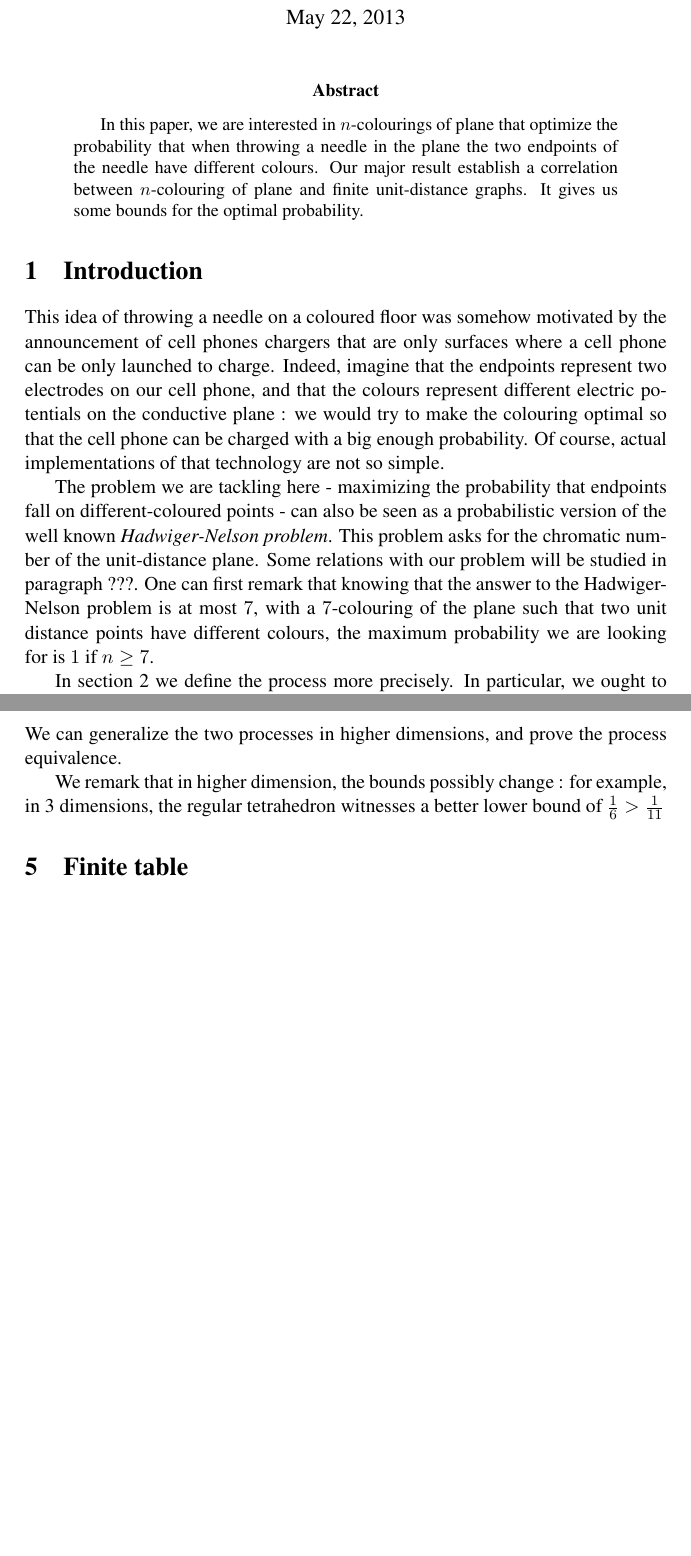
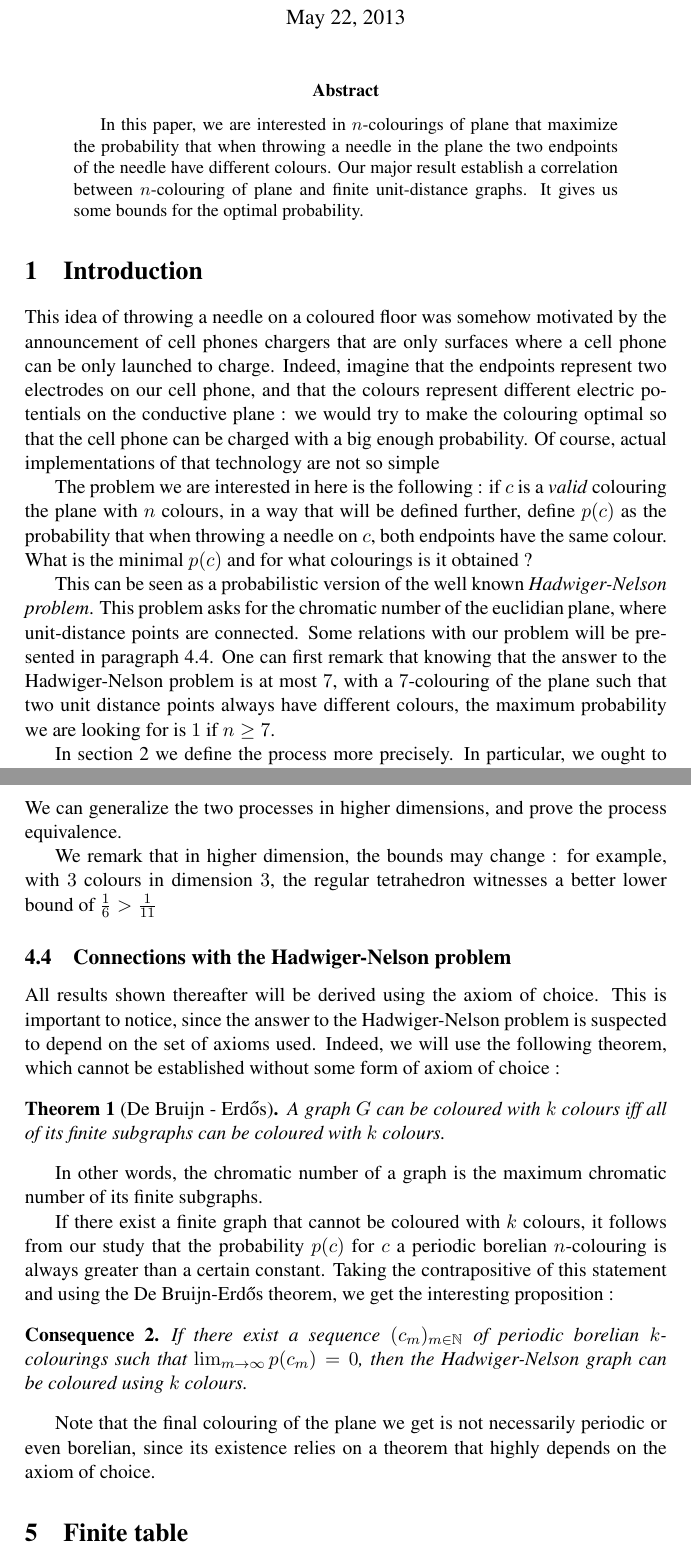
Before and after one commit to mheinric/Tiling, a LaTeX paper (Tiling.tex): two parts of pages 1 and 6 of 8, joined at a grey line, cut so that both start at the same text, the shorter picture padded with empty space. Compiled offline with pdfLaTeX.

Commit message:
la tourte au fromage

```diff
--- a/Tiling.tex
+++ b/Tiling.tex
@@ -13,7 +13,8 @@
 
 
 \newtheorem{lemma}{Lemma}
-\newtheorem{cons}{Consequences}
+\newtheorem{cons}{Consequence}
+\newtheorem{theo}{Theorem}
 
 \theoremstyle{definition}
 \newtheorem{definition}{Definition}
@@ -28,14 +29,35 @@
 \maketitle
 
 \begin{abstract}  In this paper, we are interested in $n$-colourings of plane
-that optimize the probability that when throwing a needle in the plane the two endpoints of the
-needle have different colours. Our major result establish a correlation between
-$n$-colouring of plane and finite unit-distance graphs. It gives us
-some bounds for the optimal probability.\end{abstract}
+that maximize the probability that when throwing a needle in the plane the two
+endpoints of the needle have different colours. Our major result establish a
+correlation between $n$-colouring of plane and finite unit-distance graphs.
+It gives us some bounds for the optimal probability.\end{abstract}
 
 \section{Introduction}
-This idea of throwing a needle on a coloured floor was somehow motivated by the announcement of cell phones chargers that are only surfaces where a cell phone can be only launched to charge. Indeed, imagine that the endpoints represent two electrodes on our cell phone, and that the colours represent different electric potentials on the conductive plane : we would try to make the colouring optimal so that the cell phone can be charged with a big enough probability. Of course, actual implementations of that technology are not so simple.
+This idea of throwing a needle on a coloured floor was somehow motivated by
+the announcement of cell phones chargers that are only surfaces where a cell
+phone can be only launched to charge. Indeed, imagine that the endpoints
+represent two electrodes on our cell phone, and that the colours represent
+different electric potentials on the conductive plane : we would try to make
+the colouring optimal so that the cell phone can be charged with a big enough
+probability. Of course, actual implementations of that technology are not so
+simple
 
-The problem we are tackling here - maximizing the probability that endpoints fall on different-coloured points - can also be seen as a probabilistic version of the well known \emph{Hadwiger-Nelson problem}. This problem asks for the chromatic number of the unit-distance plane. Some relations with our problem will be studied in paragraph ???. One can first remark that knowing that the answer to the Hadwiger-Nelson problem is at most $7$, with a $7$-colouring of the plane such that two unit distance points have different colours, the maximum probability we are looking for is $1$ if $n \geq 7$.
+The problem we are interested in here is the following : if $c$ is a
+\emph{valid} colouring the plane with $n$ colours, in a  way that will be
+defined further, define $p(c)$ as the probability that when throwing a needle
+on $c$, both endpoints have the same colour. What is the minimal $p(c)$ and
+for what colourings is it obtained ?
 
-In section \ref{def} we define the process more precisely. In particular, we ought to make some assumption on the colouring for the probability to make sense. Our main result, establishing links between finite graphs and our probability, is presented in section \ref{equiv}. We then show some consequences, and try to generalise this idea in higher dimensions in section \ref{appli}. Finally, we study the problem of launching a needle on a finite table.
+This can be seen as a probabilistic version of the well known
+\emph{Hadwiger-Nelson problem}. This problem asks for the chromatic number
+of the euclidian plane, where unit-distance points are connected. Some
+relations with our problem will be presented in paragraph \ref{hn}. One can
+first remark that knowing that the answer to the Hadwiger-Nelson problem is at
+most $7$, with a $7$-colouring of the plane such that two unit distance points
+always have different colours, the maximum probability we are looking for is
+$1$ if $n \geq 7$.
+
+In section \ref{def} we define the process more precisely. In particular, we
+ought to make some assumption on the colouring for the probability to make
@@ -42,3 +68,4 @@ In section \ref{def} we define the process more precisely. In particular, we oug
+table.
 
 \section{Definitions}
 \label{def}
@@ -194,12 +258,39 @@ process equivalence. %A PRECISER
 %lancer un graphe/choisir une aiguille : choisir un point et d-1 angles.
 %on a la même equalité
 
-We remark that in higher dimension, the bounds possibly change : for
-example, in 3 dimensions, the regular tetrahedron witnesses a better lower bound
+We remark that in higher dimension, the bounds may change : for
+example, with $3$ colours in dimension $3$, the regular tetrahedron witnesses a
+better lower bound
 of $\frac 1 6 >\frac 1 {11}$   %pour 3 couleurs.
 % mettre d'autres exemples plus généraux
 % dire que si on a une borne pour une dimension, elle reste vraie en dimension supérieure
 
+\subsection{Connections with the Hadwiger-Nelson problem} \label{hn}
+All results shown thereafter will be derived using the axiom of choice.
+This is important to notice, since the answer to the Hadwiger-Nelson problem is
+suspected to depend on the set of axioms used. Indeed, we will use the
+following theorem, which cannot be established without some form of axiom of
+choice :
+\begin{theo}[De Bruijn - Erdős]
+ A graph $G$ can be coloured with $k$ colours iff all of its finite subgraphs
+ can be coloured with $k$ colours.
+\end{theo}
+In other words, the chromatic number of a graph is the maximum chromatic number
+of its finite subgraphs.
+
+If there exist a finite graph that cannot be coloured with $k$ colours, it
+follows from our study that the probability $p(c)$ for $c$ a periodic borelian
+$n$-colouring is always greater than a certain constant. Taking the
+contrapositive of this statement and using the De Bruijn-Erdős theorem, we get
+the interesting proposition :
+\begin{cons}
+ If there exist a sequence $(c_m)_{m \in \mathbb{N}}$ of periodic borelian
+ $k$-colourings such that $\lim_{m \to \infty} p(c_m) = 0$, then the
+ Hadwiger-Nelson graph can be coloured using $k$ colours.
+\end{cons}
+Note that the final colouring of the plane we get is not necessarily periodic
+or even borelian, since its existence relies on a theorem that highly depends
+on the axiom of choice.
 
 \section{Finite table} \label{fini}
 
```
Also changed, not shown: Tiling.tex (159 more changed lines).
